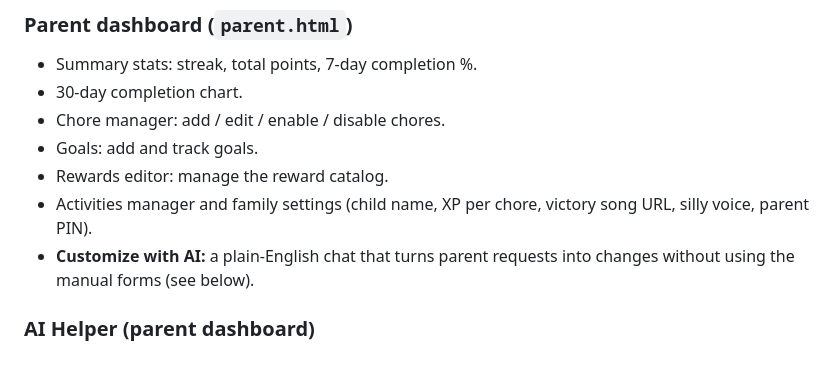
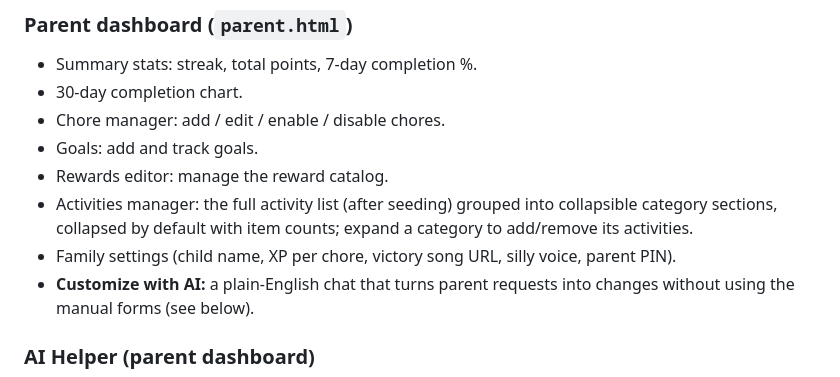
Before and after one commit to garrettjockel-creator/morning-chores, a Markdown page: specs.md, the part around the change. GitHub-like rendering.

Commit message:
Document collapsible parent activities manager in specs
Co-Authored-By: Claude Opus 4.7 (1M context) <noreply@anthropic.com>

```diff
--- a/specs.md
+++ b/specs.md
@@ -174,8 +174,11 @@ Four tabs: **Chores**, **Rewards**, **Chat**, **Activities**.
 - Chore manager: add / edit / enable / disable chores.
 - Goals: add and track goals.
 - Rewards editor: manage the reward catalog.
-- Activities manager and family settings (child name, XP per chore,
-  victory song URL, silly voice, parent PIN).
+- Activities manager: the full activity list (after seeding) grouped
+  into collapsible category sections, collapsed by default with item
+  counts; expand a category to add/remove its activities.
+- Family settings (child name, XP per chore, victory song URL, silly
+  voice, parent PIN).
 - **Customize with AI:** a plain-English chat that turns parent requests
   into changes without using the manual forms (see below).
 
```
